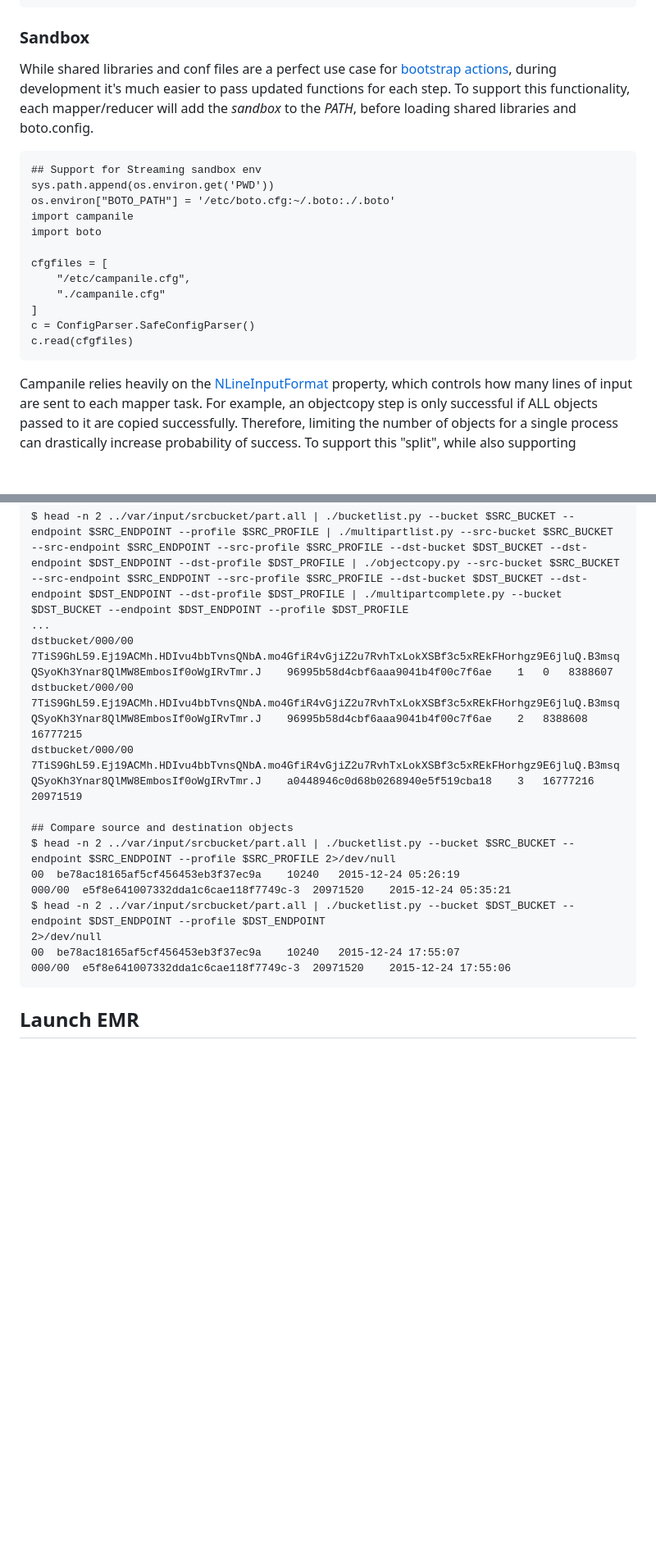
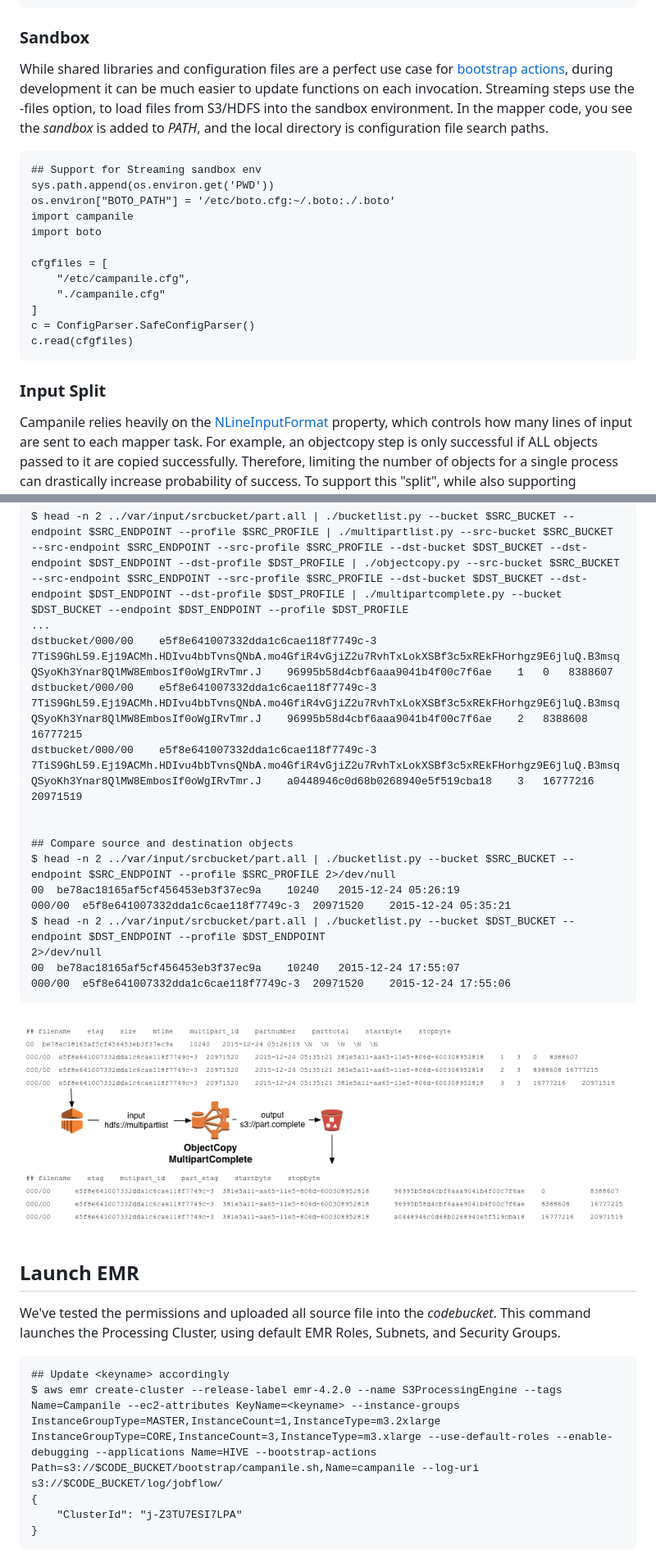
Before and after one commit to aws-samples/aws-big-data-blog, a Markdown page: aws-blog-campanile/readme.md, 2 parts joined by grey strips. Shown: that part at 82% size. Drawn GitHub-style; pictures changed too: aws-blog-campanile/img/objectcopy.png (added); blank space fills up the shorter version.

```diff
--- a/aws-blog-campanile/readme.md
+++ b/aws-blog-campanile/readme.md
@@ -59,7 +59,7 @@ GETing or PUTing a large objects can easily exceed default timeouts. Using boto'
 
 ### Sandbox
 
-While shared libraries and conf files are a perfect use case for [bootstrap actions](http://docs.aws.amazon.com/ElasticMapReduce/latest/ManagementGuide/emr-plan-bootstrap.html), during development it's much easier to pass updated functions for each step. To support this functionality, each mapper/reducer will add the _sandbox_ to the *PATH*, before loading shared libraries and boto.config.
+While shared libraries and configuration files are a perfect use case for [bootstrap actions](http://docs.aws.amazon.com/ElasticMapReduce/latest/ManagementGuide/emr-plan-bootstrap.html), during development it can be much easier to update functions on each invocation. Streaming steps use the -files option, to load files from S3/HDFS into the sandbox environment. In the mapper code, you see the _sandbox_ is added to *PATH*, and the local directory is configuration file search paths.
 
     ## Support for Streaming sandbox env
     sys.path.append(os.environ.get('PWD'))
@@ -73,6 +73,9 @@ While shared libraries and conf files are a perfect use case for [bootstrap acti
     ]
     c = ConfigParser.SafeConfigParser()
     c.read(cfgfiles)
+
+
+### Input Split
 
 Campanile relies heavily on the [NLineInputFormat](https://hadoop.apache.org/docs/r2.4.1/api/org/apache/hadoop/mapred/lib/NLineInputFormat.html) property, which controls how many lines of input are sent to each mapper task. For example, an objectcopy step is only successful if ALL objects passed to it are copied successfully. Therefore, limiting the number of objects for a single process can drastically increase probability of success. To support this "split", while also supporting campanile functioning in a normal shell, one is needs a "Streaming Environment" check.
 
@@ -315,9 +344,10 @@ The only reducer of the bunch, is responsible for sorting parts, and issuing the
 
     $ head -n 2 ../var/input/srcbucket/part.all | ./bucketlist.py --bucket $SRC_BUCKET --endpoint $SRC_ENDPOINT --profile $SRC_PROFILE | ./multipartlist.py --src-bucket $SRC_BUCKET --src-endpoint $SRC_ENDPOINT --src-profile $SRC_PROFILE --dst-bucket $DST_BUCKET --dst-endpoint $DST_ENDPOINT --dst-profile $DST_PROFILE | ./objectcopy.py --src-bucket $SRC_BUCKET --src-endpoint $SRC_ENDPOINT --src-profile $SRC_PROFILE --dst-bucket $DST_BUCKET --dst-endpoint $DST_ENDPOINT --dst-profile $DST_PROFILE | ./multipartcomplete.py --bucket $DST_BUCKET --endpoint $DST_ENDPOINT --profile $DST_PROFILE
     ...
-    dstbucket/000/00	7TiS9GhL59.Ej19ACMh.HDIvu4bbTvnsQNbA.mo4GfiR4vGjiZ2u7RvhTxLokXSBf3c5xREkFHorhgz9E6jluQ.B3msqQSyoKh3Ynar8QlMW8EmbosIf0oWgIRvTmr.J	96995b58d4cbf6aaa9041b4f00c7f6ae	1	0	8388607
-	dstbucket/000/00	7TiS9GhL59.Ej19ACMh.HDIvu4bbTvnsQNbA.mo4GfiR4vGjiZ2u7RvhTxLokXSBf3c5xREkFHorhgz9E6jluQ.B3msqQSyoKh3Ynar8QlMW8EmbosIf0oWgIRvTmr.J	96995b58d4cbf6aaa9041b4f00c7f6ae	2	8388608	16777215
-	dstbucket/000/00	7TiS9GhL59.Ej19ACMh.HDIvu4bbTvnsQNbA.mo4GfiR4vGjiZ2u7RvhTxLokXSBf3c5xREkFHorhgz9E6jluQ.B3msqQSyoKh3Ynar8QlMW8EmbosIf0oWgIRvTmr.J	a0448946c0d68b0268940e5f519cba18	3	16777216	20971519
+    dstbucket/000/00	e5f8e641007332dda1c6cae118f7749c-3	7TiS9GhL59.Ej19ACMh.HDIvu4bbTvnsQNbA.mo4GfiR4vGjiZ2u7RvhTxLokXSBf3c5xREkFHorhgz9E6jluQ.B3msqQSyoKh3Ynar8QlMW8EmbosIf0oWgIRvTmr.J	96995b58d4cbf6aaa9041b4f00c7f6ae	1	0	8388607
+	dstbucket/000/00	e5f8e641007332dda1c6cae118f7749c-3	7TiS9GhL59.Ej19ACMh.HDIvu4bbTvnsQNbA.mo4GfiR4vGjiZ2u7RvhTxLokXSBf3c5xREkFHorhgz9E6jluQ.B3msqQSyoKh3Ynar8QlMW8EmbosIf0oWgIRvTmr.J	96995b58d4cbf6aaa9041b4f00c7f6ae	2	8388608	16777215
+	dstbucket/000/00	e5f8e641007332dda1c6cae118f7749c-3	7TiS9GhL59.Ej19ACMh.HDIvu4bbTvnsQNbA.mo4GfiR4vGjiZ2u7RvhTxLokXSBf3c5xREkFHorhgz9E6jluQ.B3msqQSyoKh3Ynar8QlMW8EmbosIf0oWgIRvTmr.J	a0448946c0d68b0268940e5f519cba18	3	16777216	20971519
+
 
 	## Compare source and destination objects
 	$ head -n 2 ../var/input/srcbucket/part.all | ./bucketlist.py --bucket $SRC_BUCKET --endpoint $SRC_ENDPOINT --profile $SRC_PROFILE 2>/dev/null
@@ -328,4 +358,14 @@ The only reducer of the bunch, is responsible for sorting parts, and issuing the
 	00	be78ac18165af5cf456453eb3f37ec9a	10240	2015-12-24 17:55:07
 	000/00	e5f8e641007332dda1c6cae118f7749c-3	20971520	2015-12-24 17:55:06
 
+![](img/objectcopy.png)
+
 ## Launch EMR
+
+We've tested the permissions and uploaded all source file into the _codebucket_. This command launches the Processing Cluster, using default EMR Roles, Subnets, and Security Groups.
+
+	## Update <keyname> accordingly
+	$ aws emr create-cluster --release-label emr-4.2.0 --name S3ProcessingEngine --tags Name=Campanile --ec2-attributes KeyName=<keyname> --instance-groups InstanceGroupType=MASTER,InstanceCount=1,InstanceType=m3.2xlarge InstanceGroupType=CORE,InstanceCount=3,InstanceType=m3.xlarge --use-default-roles --enable-debugging --applications Name=HIVE --bootstrap-actions Path=s3://$CODE_BUCKET/bootstrap/campanile.sh,Name=campanile --log-uri s3://$CODE_BUCKET/log/jobflow/
+    {
+    	"ClusterId": "j-Z3TU7ESI7LPA"
+	}
```
Also changed, not shown: other parts of aws-blog-campanile/readme.md (+32 -6 lines), aws-blog-campanile/img/bucketlist.png (added), aws-blog-campanile/img/clock.png (added), aws-blog-campanile/img/multipartlist.png (added), aws-blog-campanile/img/workflow.png (added), 9 other files.
